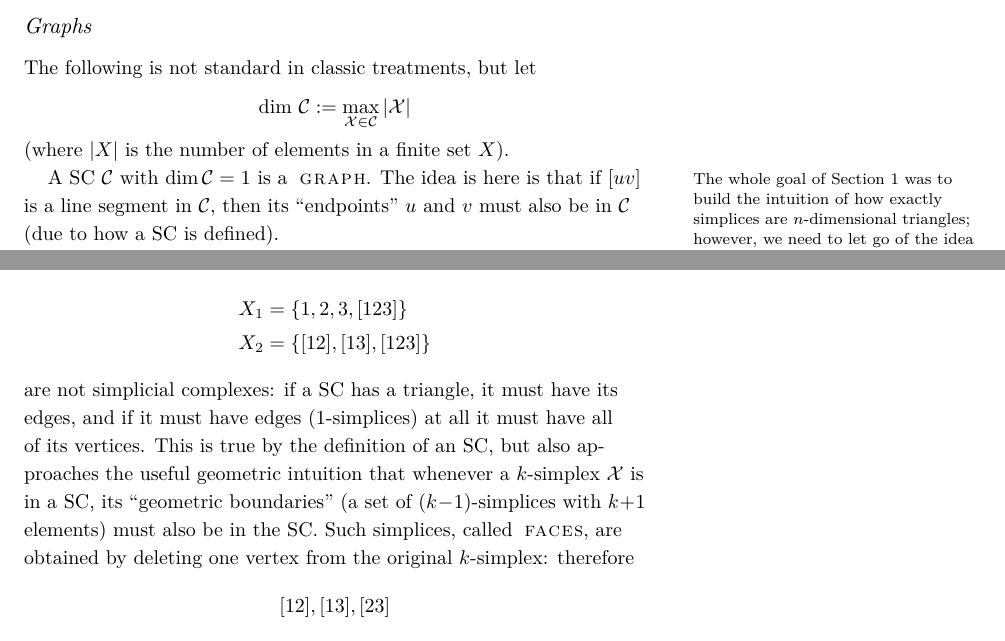
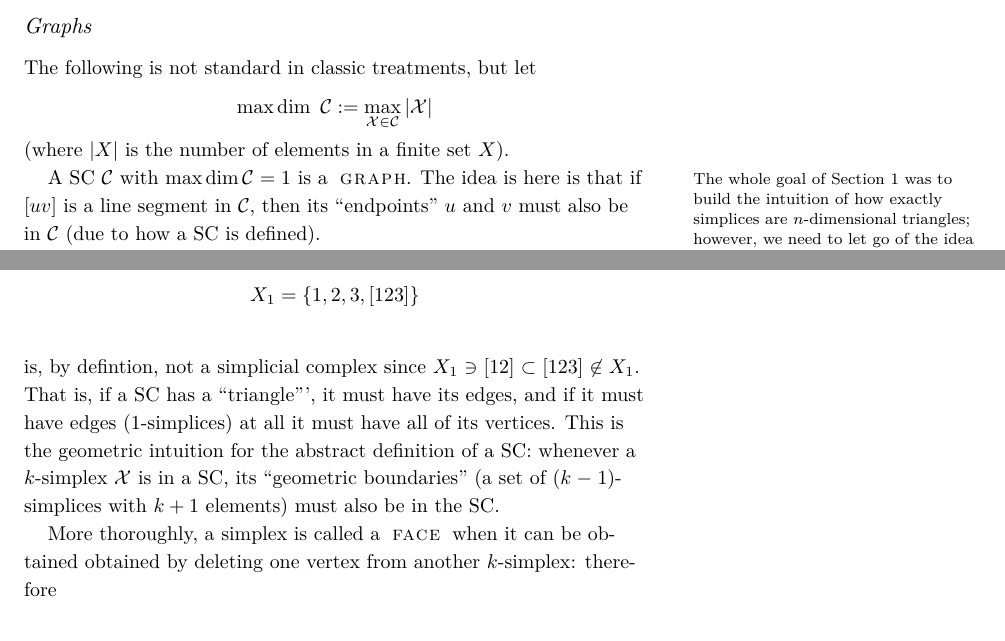
Before and after one commit to asemic-horizon/notes-simplicial-homology, a LaTeX document (main.tex): two parts of pages 3 and 4 of 6, joined at a grey line, cut so that both start at the same text. Compiled offline with XeLaTeX; a LaTeX package or settings file that is missing is left out.

```diff
--- a/main.tex
+++ b/main.tex
@@ -148,10 +148,11 @@
 A simplicial complex (SC)  is a set of abstract simplices $\sc=\{\se_1,\se_2,\ldots\}$ such that if a simplex $\se$ is in $\sc$, then all subsets of $\se$ are also in $\sc$.
 
 \subsection{Graphs}
-The following is not standard in classic treatments, but let $$\text{dim}\ \sc := \max_{\se \in \sc} |\se|$$
+\newcommand{\maxdim}{\mathrm{max }\dim}
+The following is not standard in classic treatments, but let $$\maxdim\ \sc := \max_{\se \in \sc} |\se|$$
 (where $|X|$ is the number of elements in a finite set $X$).
 
-A SC $\sc$ with $\dim \sc = 1$ is a \define{graph}.\marginnote{The whole goal of Section 1 was to build the intuition of how exactly simplices are $n$-dimensional triangles; however, we need to let go of the idea that these sets are embedded in a higher-dimensional ``space''. Instead, we're \emph{building} ``spaces'' by gluing simplices.} The idea is here is that if $[uv]$ is a line segment in $\sc$, then its ``endpoints'' $u$ and $v$ must also be in $\sc$ (due to how a SC is defined).
+A SC $\sc$ with $\maxdim \sc = 1$ is a \define{graph}.\marginnote{The whole goal of Section 1 was to build the intuition of how exactly simplices are $n$-dimensional triangles; however, we need to let go of the idea that these sets are embedded in a higher-dimensional ``space''. Instead, we're \emph{building} ``spaces'' by gluing simplices.} The idea is here is that if $[uv]$ is a line segment in $\sc$, then its ``endpoints'' $u$ and $v$ must also be in $\sc$ (due to how a SC is defined).
 \begin{exercise}
 In the ordinary sense, a graph is a set $(\ve,\mathcal E)$ where $\mathcal E$ is a subset of $\ve\times \ve$ (a set of pairs of vertices). Are these definitions compatible?
 \end{exercise}
@@ -167,8 +175,11 @@
+The following set of simplices
 \begin{align*}
     X_1 &= \{1,2,3,[123]\}\\
-    X_2 &= \{[12],[13],[123]\}
 \end{align*}
-are not simplicial complexes: if a SC has a triangle, it must have its edges, and if it must have edges ($1$-simplices) at all it must have all of its vertices. This is true by the definition of an SC, but also approaches the useful geometric intuition that whenever a $k$-simplex $\se$ is in a SC, its ``geometric boundaries'' (a set of $(k-1)$-simplices with $k+1$ elements) must also be in the SC. Such simplices, called \define{faces}, are obtained by deleting one vertex from the original $k$-simplex: therefore
+is, by defintion, not a simplicial complex since $X_1 \ni [12]\subset [123]\not \in X_1$. That is,
+if a SC has a ``triangle''', it must have its edges, and if it must have edges ($1$-simplices) at all it must have all of its vertices. This is the geometric intuition for the abstract definition of a SC:  whenever a $k$-simplex $\se$ is in a SC, its ``geometric boundaries'' (a set of $(k-1)$-simplices with $k+1$ elements) must also be in the SC.
+
+More thoroughly, a simplex is called a \define{face} when it can be obtained obtained by deleting one vertex from another $k$-simplex: therefore
 \[
 [12],[13],[23]
 \]
```
Also changed, not shown: refs.bib (+10 -0 lines), main.tex (11 more changed lines).
